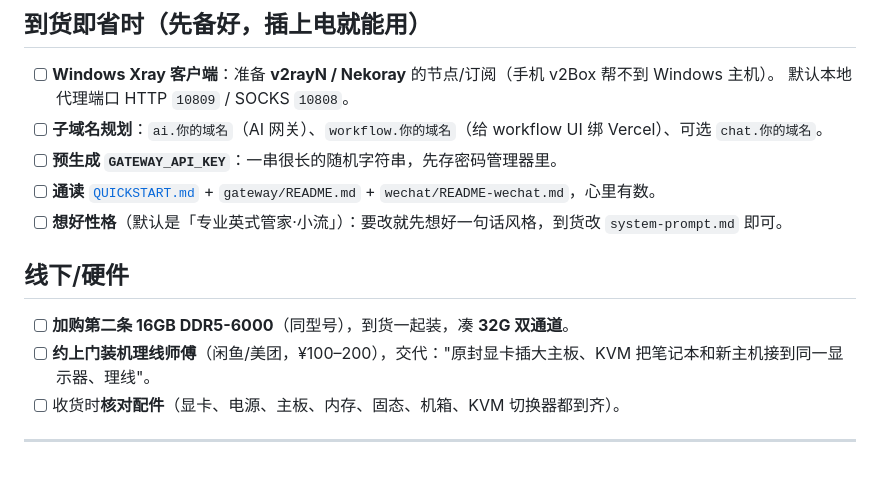
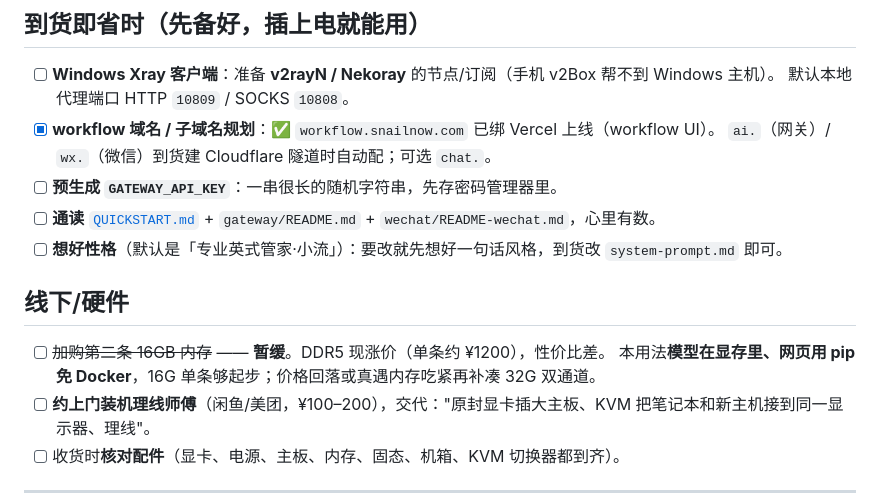
Before and after one commit to yiurenma/workflow, a Markdown page: local-ai-assistant/PREP.md, the part around the change. Drawn GitHub-style; blank space fills up the shorter version.

```diff
--- a/local-ai-assistant/PREP.md
+++ b/local-ai-assistant/PREP.md
@@ -19,13 +19,15 @@
 ## 到货即省时（先备好，插上电就能用）
 - [ ] **Windows Xray 客户端**：准备 **v2rayN / Nekoray** 的节点/订阅（手机 v2Box 帮不到 Windows 主机）。
       默认本地代理端口 HTTP `10809` / SOCKS `10808`。
-- [ ] **子域名规划**：`ai.你的域名`（AI 网关）、`workflow.你的域名`（给 workflow UI 绑 Vercel）、可选 `chat.你的域名`。
+- [x] **workflow 域名 / 子域名规划**：✅ `workflow.snailnow.com` 已绑 Vercel 上线（workflow UI）。
+      `ai.`（网关）/ `wx.`（微信）到货建 Cloudflare 隧道时自动配；可选 `chat.`。
 - [ ] **预生成 `GATEWAY_API_KEY`**：一串很长的随机字符串，先存密码管理器里。
 - [ ] **通读** [`QUICKSTART.md`](QUICKSTART.md) + `gateway/README.md` + `wechat/README-wechat.md`，心里有数。
 - [ ] **想好性格**（默认是「专业英式管家·小流」）：要改就先想好一句话风格，到货改 `system-prompt.md` 即可。
 
 ## 线下/硬件
-- [ ] **加购第二条 16GB DDR5-6000**（同型号），到货一起装，凑 **32G 双通道**。
+- [ ] ~~加购第二条 16GB 内存~~ —— **暂缓**。DDR5 现涨价（单条约 ¥1200），性价比差。
+      本用法**模型在显存里、网页用 pip 免 Docker**，16G 单条够起步；价格回落或真遇内存吃紧再补凑 32G 双通道。
 - [ ] **约上门装机理线师傅**（闲鱼/美团，¥100–200），交代："原封显卡插大主板、KVM 把笔记本和新主机接到同一显示器、理线"。
 - [ ] 收货时**核对配件**（显卡、电源、主板、内存、固态、机箱、KVM 切换器都到齐）。
 
```
Also changed, not shown: local-ai-assistant/DECISIONS.md (+3 -2 lines).
